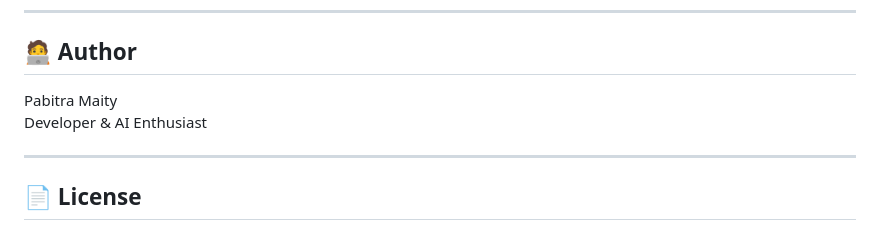
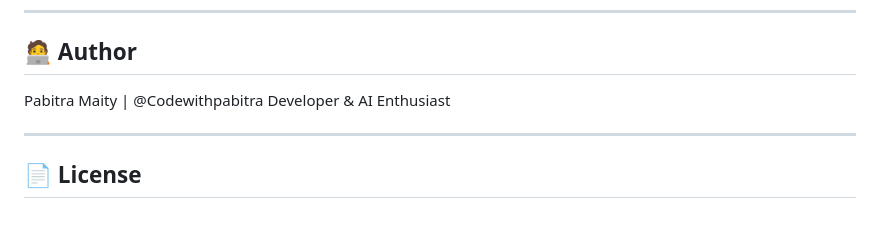
Before and after one commit to Codewithpabitra/AI-Productivity-Tracker-Chrome-Extension, a Markdown page: README.md, the part around the change. GitHub-like rendering.

```diff
--- a/README.md
+++ b/README.md
@@ -163,7 +163,7 @@ http://localhost:5000
 
 ## 🧑‍💻 Author
 
-Pabitra Maity
+Pabitra Maity | @Codewithpabitra
 Developer & AI Enthusiast
 
 ---
```
